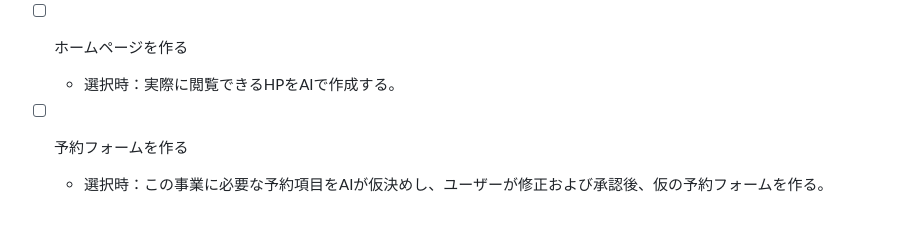
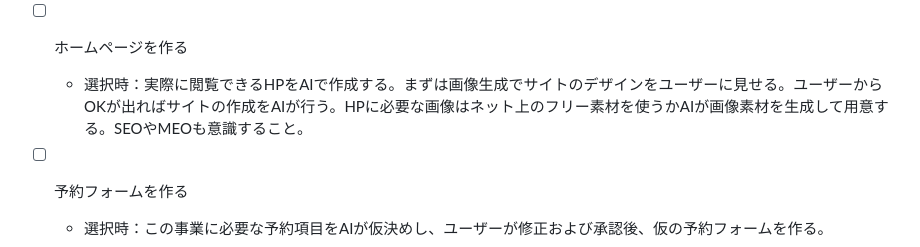
Before and after one commit to gakkii415/startup-simulator, a Markdown page: templates/tasks.md, the part around the change. GitHub-like rendering; blank space fills up the shorter version.

Commit message:
正本のHP制作に画像デザイン承認と素材準備・SEO・MEOの方針を追加

```diff
--- a/templates/tasks.md
+++ b/templates/tasks.md
@@ -13,7 +13,7 @@
   - 選択時：事業用メールアドレスとして使う文字列を決める。アイデア出しをAIがする。基本的に事業名.official@gmail.comにする。シミュレーションでは実際のアカウント作成はしない。
 
 - [ ] ホームページを作る
-  - 選択時：実際に閲覧できるHPをAIで作成する。
+  - 選択時：実際に閲覧できるHPをAIで作成する。まずは画像生成でサイトのデザインをユーザーに見せる。ユーザーからOKが出ればサイトの作成をAIが行う。HPに必要な画像はネット上のフリー素材を使うかAIが画像素材を生成して用意する。SEOやMEOも意識すること。
 
 - [ ] 予約フォームを作る
   - 選択時：この事業に必要な予約項目をAIが仮決めし、ユーザーが修正および承認後、仮の予約フォームを作る。
```
